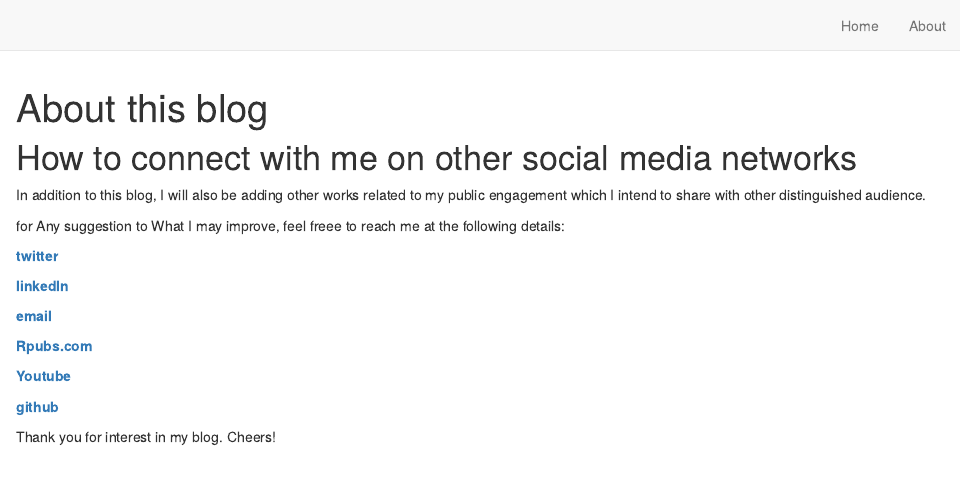
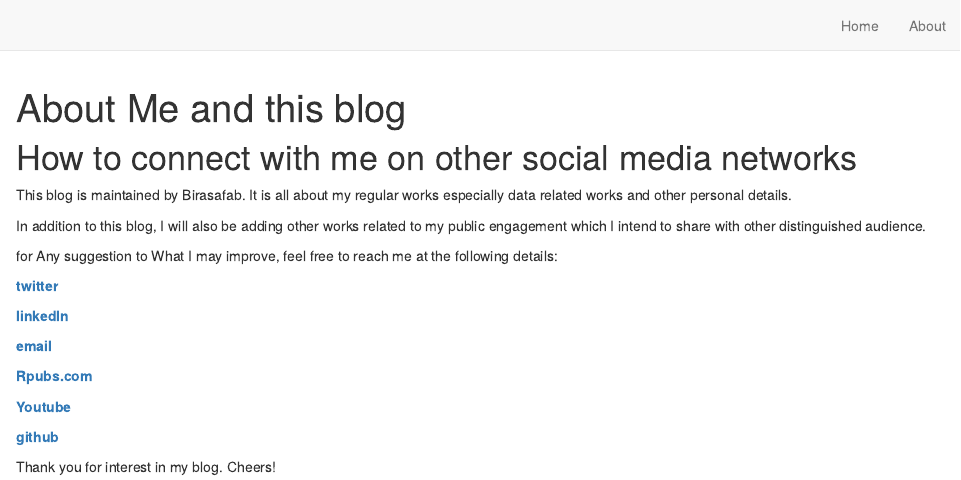
Before and after one commit to birasafab/birasafab-s-first-blog, an R Markdown document (about.Rmd): the page in a window 1100 px wide, from its top. Rendered offline with R 4.5, knitr and Pandoc, with nearby package versions; drawn as R Markdown's standard HTML page in place of the format the file asks for.

Commit message:
another update on about

```diff
--- a/about.Rmd
+++ b/about.Rmd
@@ -1,14 +1,16 @@
 ---
-title: "About this blog"
+title: "About Me and this blog"
 description: |
   In this Blog, I will be posting all works related to my data analysis works and learning either using R or other statistical packages.
 ---
 
 # How to connect with me on other social media networks
 
+This blog is maintained by Birasafab. It is all about my regular works especially data related works and other personal details.
+
 In addition to this blog, I will also be adding other works related to my public engagement which I intend to share with other distinguished audience.
 
-for Any suggestion to What I may improve, feel freee to reach me at the following details:
+for Any suggestion to What I may improve, feel free to reach me at the following details:
 
 **[twitter](https://twitter.com/BIRASAFABRICE)**
 
```
